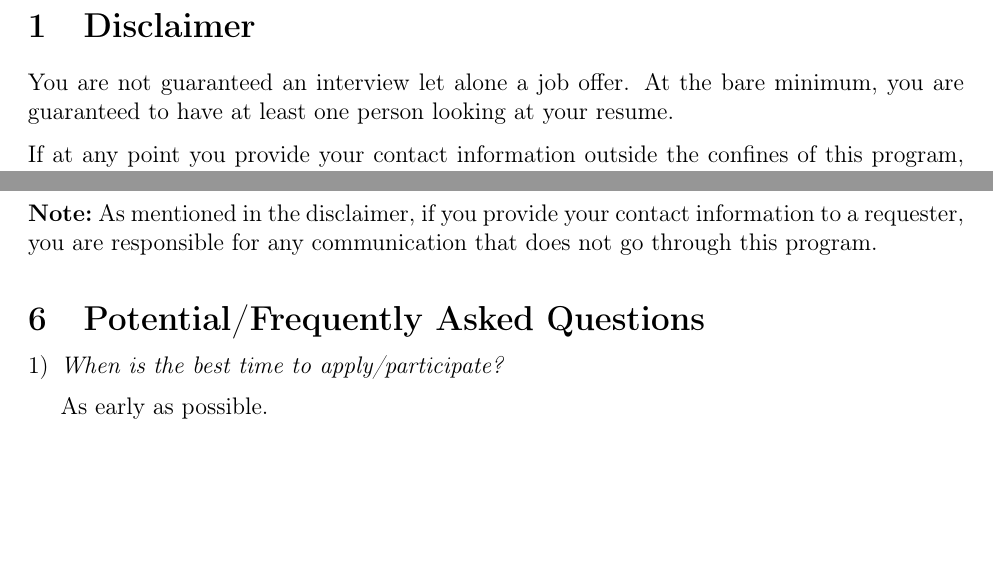
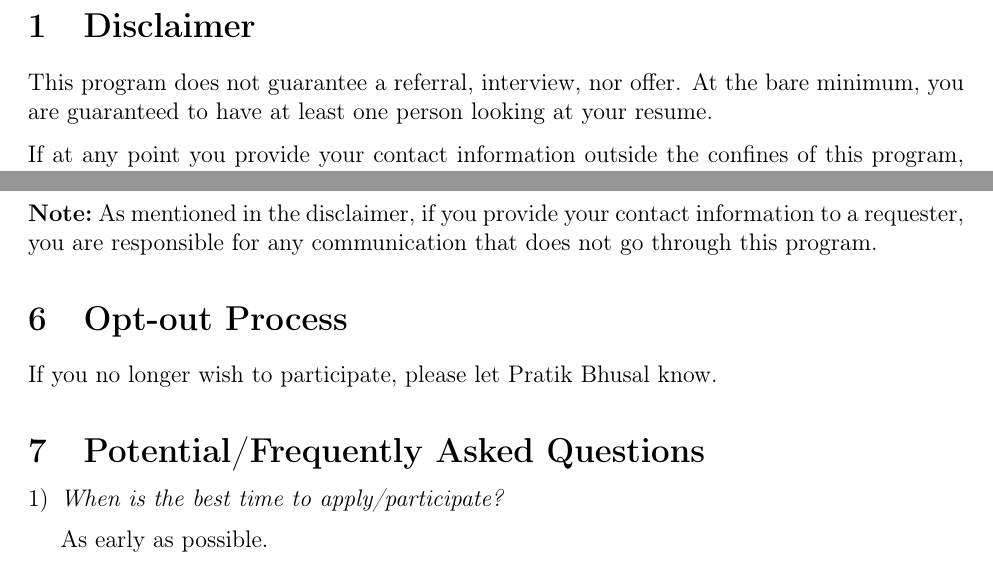
Before and after one commit to UTD-Computer-Science-Mentor-Center/alumni-referral-program, a LaTeX document (README.tex): two parts of pages 1 and 2 of 3, joined at a grey line, cut so that both start at the same text, the shorter picture padded with empty space. Compiled offline with pdfLaTeX.

Commit message:
Made disclaimer section less off-putting.

```diff
--- a/README.tex
+++ b/README.tex
@@ -64,8 +64,9 @@
 
 \section{Disclaimer}\label{section:disclaimer}
 
-You are not guaranteed an interview let alone a job offer. At the bare minimum,
-you are guaranteed to have at least one person looking at your resume.
+This program does not guarantee a referral, interview, nor offer. At the
+bare minimum, you are guaranteed to have at least one person looking at your
+resume.
 
 If at any point you provide your contact information outside the confines of
 this program, you are responsible for any messages and/or spam you
@@ -121,6 +122,10 @@ If you no longer want to give referrals, notify Pratik Bhusal.
     for any communication that does not go through this program.
 }
 
+\section{Opt-out Process}
+
+If you no longer wish to participate, please let Pratik Bhusal know.
+
 \section{Potential/Frequently Asked Questions}
 
 \begin{enumerate}
```
Also changed, not shown: README.pdf.
